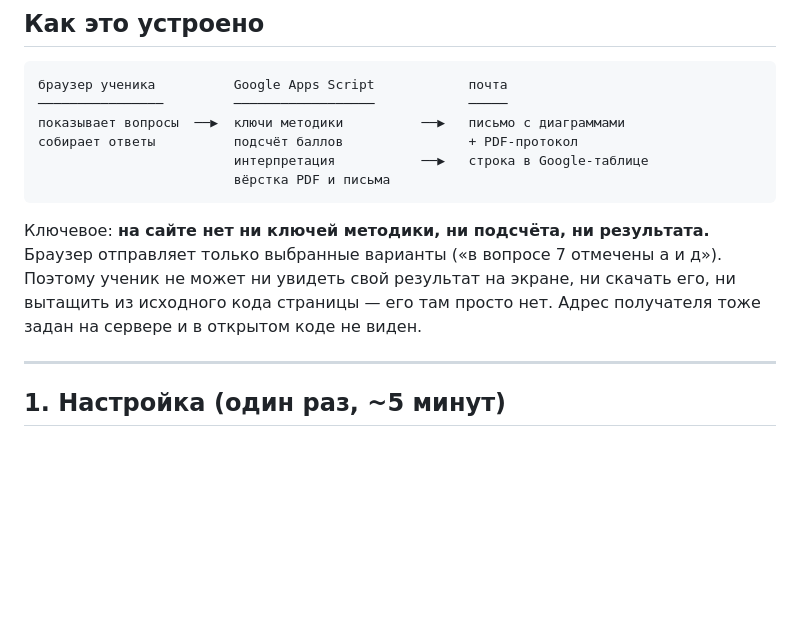
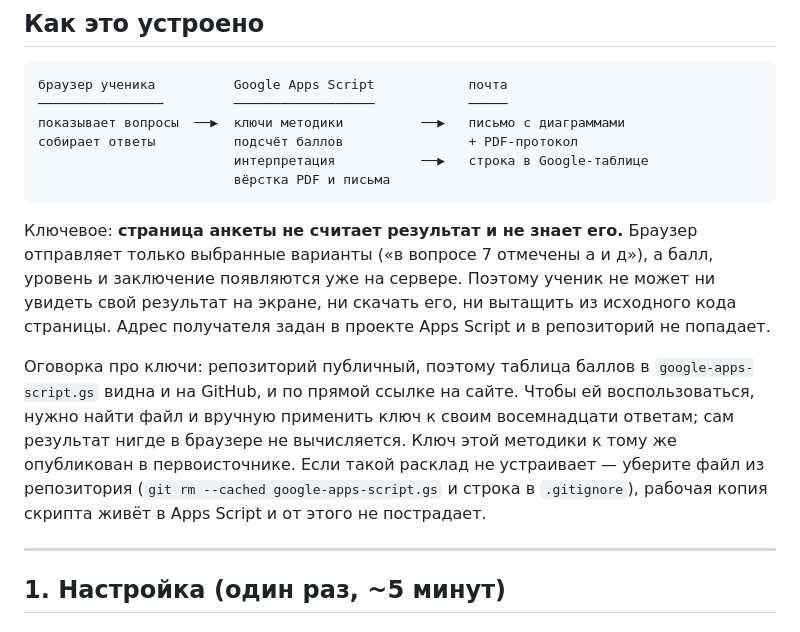
Before and after one commit to amirdosov/psycho, a Markdown page: README.md, the part around the change. Rendered like a GitHub page; blank space fills up the shorter version.

Commit message:
Точнее про то, что скрыто от ученика, а что нет
Формулировка «на сайте нет ключей методики» после публикации перестала
быть верной: репозиторий открытый, и google-apps-script.gs отдаётся
по прямой ссылке вместе с таблицей баллов.

Скрыто на самом деле другое, и это главное: результат нигде в браузере
не вычисляется. Чтобы посчитать себя, нужно найти файл и применить ключ
вручную к своим ответам — а ключ этой методики и так есть в первоисточнике.
Кому мало, в README теперь написано, как убрать файл из репозитория.

Co-Authored-By: Claude Opus 5 <noreply@anthropic.com>

````diff
--- a/README.md
+++ b/README.md
@@ -17,11 +17,21 @@
                          вёрстка PDF и письма
 ```
 
-Ключевое: **на сайте нет ни ключей методики, ни подсчёта, ни результата.**
-Браузер отправляет только выбранные варианты («в вопросе 7 отмечены а и д»).
-Поэтому ученик не может ни увидеть свой результат на экране, ни скачать его,
-ни вытащить из исходного кода страницы — его там просто нет. Адрес получателя
-тоже задан на сервере и в открытом коде не виден.
+Ключевое: **страница анкеты не считает результат и не знает его.**
+Браузер отправляет только выбранные варианты («в вопросе 7 отмечены а и д»),
+а балл, уровень и заключение появляются уже на сервере. Поэтому ученик не
+может ни увидеть свой результат на экране, ни скачать его, ни вытащить из
+исходного кода страницы. Адрес получателя задан в проекте Apps Script
+и в репозиторий не попадает.
+
+Оговорка про ключи: репозиторий публичный, поэтому таблица баллов в
+`google-apps-script.gs` видна и на GitHub, и по прямой ссылке на сайте.
+Чтобы ей воспользоваться, нужно найти файл и вручную применить ключ к своим
+восемнадцати ответам; сам результат нигде в браузере не вычисляется. Ключ
+этой методики к тому же опубликован в первоисточнике. Если такой расклад
+не устраивает — уберите файл из репозитория (`git rm --cached
+google-apps-script.gs` и строка в `.gitignore`), рабочая копия скрипта
+живёт в Apps Script и от этого не пострадает.
 
 ---
 
````
